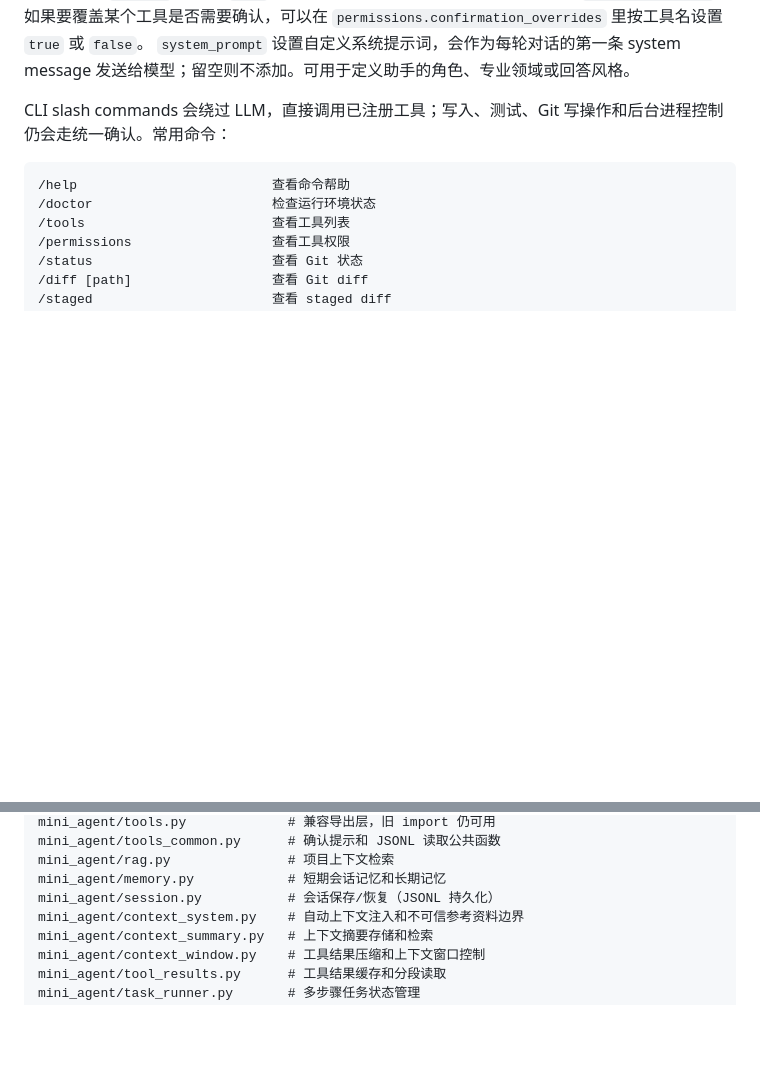
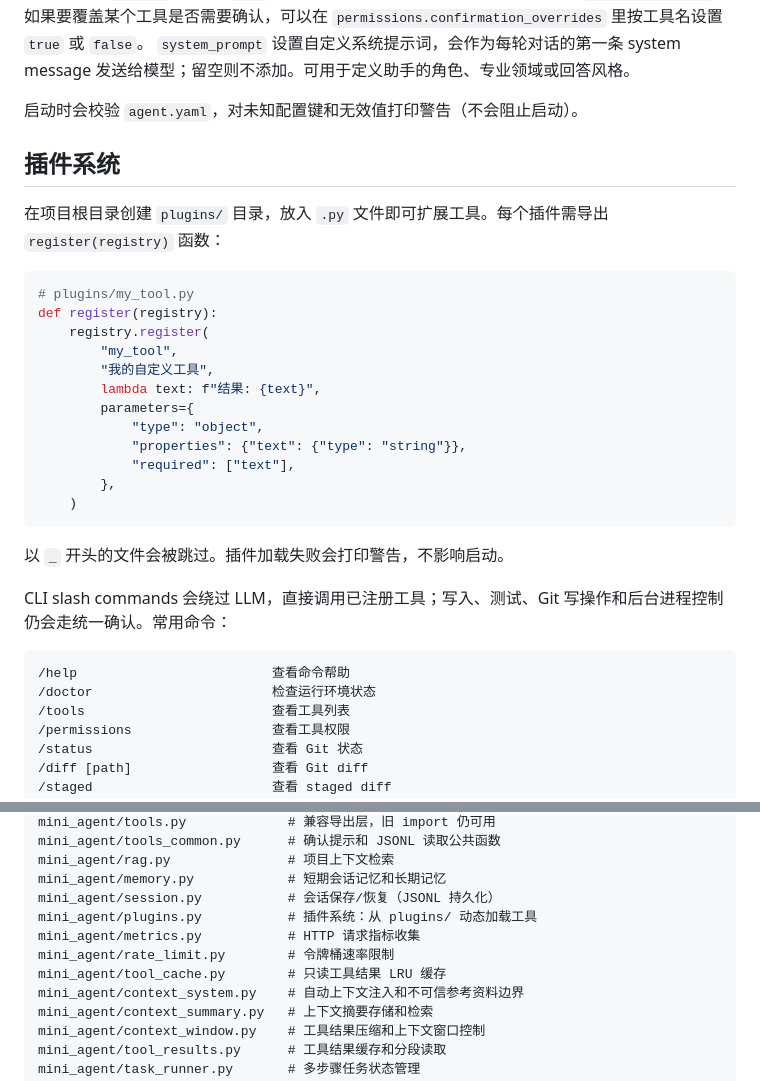
Before and after one commit to Z-Jared/nora, a Markdown page: README.md, 2 parts joined by grey strips. GitHub-like rendering; blank space fills up the shorter version.

Commit message:
Update README with plugins, metrics, config validation docs
Co-Authored-By: Claude Opus 4.7 <noreply@anthropic.com>

````diff
--- a/README.md
+++ b/README.md
@@ -206,6 +206,29 @@ system_prompt: 你是一个 Python 专家，帮助用户编写和调试代码。
 `safety.mode: strict` 会默认禁用终端执行、测试/修复循环、后台进程、Git 写操作和浏览器点击/输入，并让 `/auto` 隐藏写入、执行、Git、浏览器交互和本地持久化工具；如果确实需要，可以把对应 `allow_*` 设置为 `true`。
 如果要彻底禁止某些工具，把工具名放进 `permissions.deny`；如果要覆盖某个工具是否需要确认，可以在 `permissions.confirmation_overrides` 里按工具名设置 `true` 或 `false`。
 `system_prompt` 设置自定义系统提示词，会作为每轮对话的第一条 system message 发送给模型；留空则不添加。可用于定义助手的角色、专业领域或回答风格。
+
+启动时会校验 `agent.yaml`，对未知配置键和无效值打印警告（不会阻止启动）。
+
+## 插件系统
+
+在项目根目录创建 `plugins/` 目录，放入 `.py` 文件即可扩展工具。每个插件需导出 `register(registry)` 函数：
+
+```python
+# plugins/my_tool.py
+def register(registry):
+    registry.register(
+        "my_tool",
+        "我的自定义工具",
+        lambda text: f"结果: {text}",
+        parameters={
+            "type": "object",
+            "properties": {"text": {"type": "string"}},
+            "required": ["text"],
+        },
+    )
+```
+
+以 `_` 开头的文件会被跳过。插件加载失败会打印警告，不影响启动。
 
 CLI slash commands 会绕过 LLM，直接调用已注册工具；写入、测试、Git 写操作和后台进程控制仍会走统一确认。常用命令：
 
@@ -432,6 +455,10 @@ mini_agent/tools_common.py      # 确认提示和 JSONL 读取公共函数
 mini_agent/rag.py               # 项目上下文检索
 mini_agent/memory.py            # 短期会话记忆和长期记忆
 mini_agent/session.py           # 会话保存/恢复（JSONL 持久化）
+mini_agent/plugins.py           # 插件系统：从 plugins/ 动态加载工具
+mini_agent/metrics.py           # HTTP 请求指标收集
+mini_agent/rate_limit.py        # 令牌桶速率限制
+mini_agent/tool_cache.py        # 只读工具结果 LRU 缓存
 mini_agent/context_system.py    # 自动上下文注入和不可信参考资料边界
 mini_agent/context_summary.py   # 上下文摘要存储和检索
 mini_agent/context_window.py    # 工具结果压缩和上下文窗口控制
````
